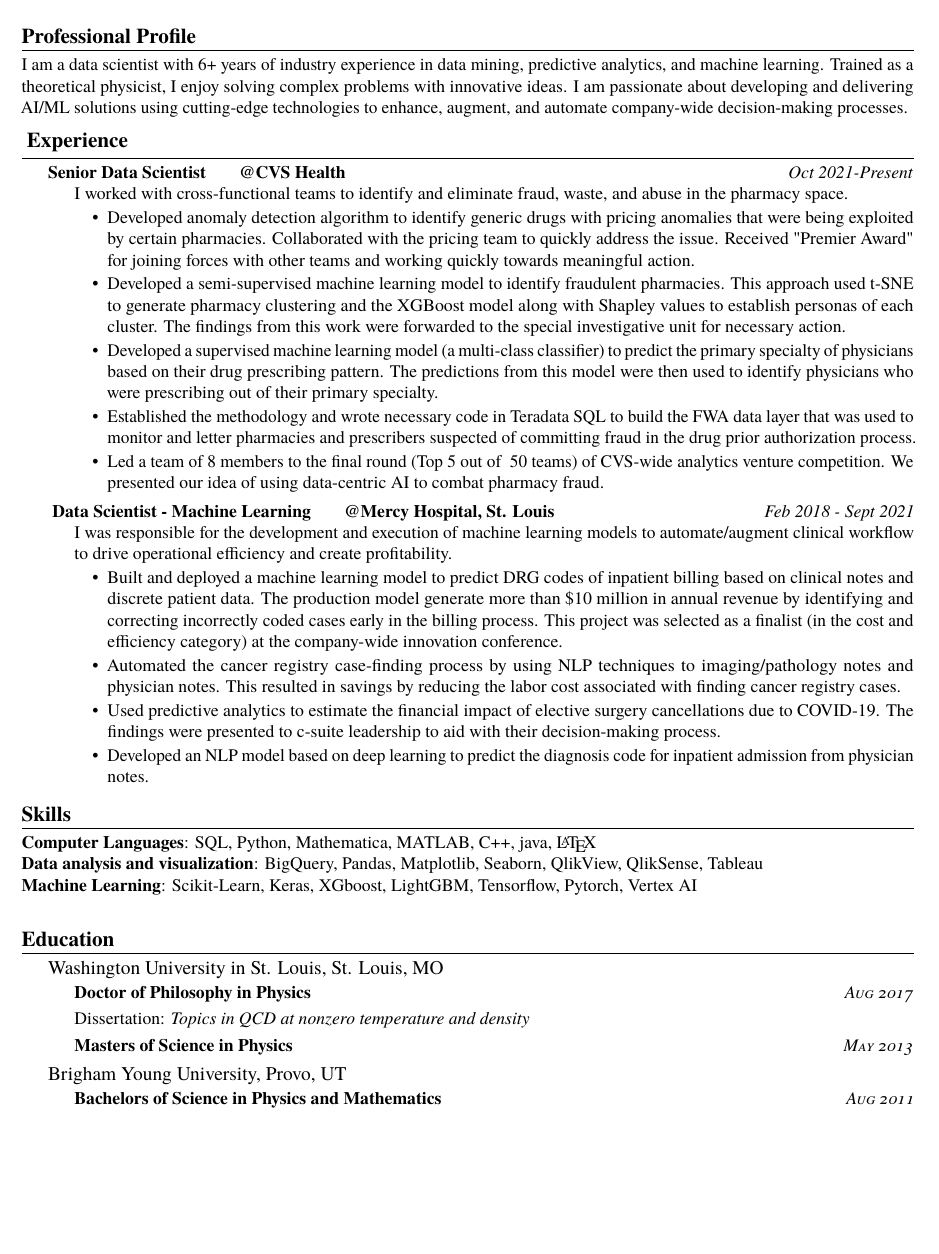
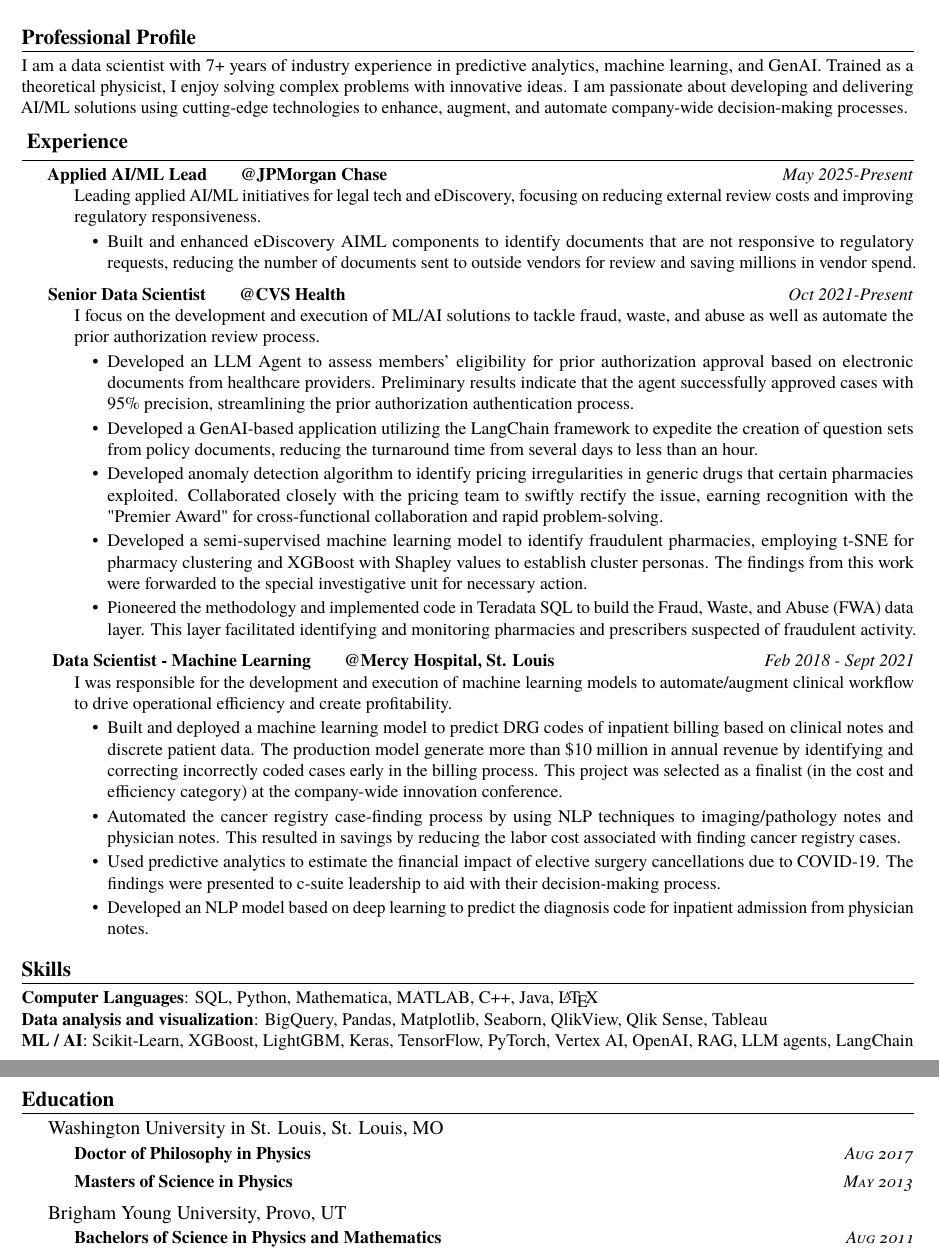
Before and after one commit to kamalpangeni/Resume_CV, a LaTeX CV (Kamal_Resume_CV.tex): part of page 1 of 2 before the commit and two parts of pages 1 and 2 of 3 after it, the two joined at a grey line, cut so that both start at the same text, the shorter picture padded with empty space. Compiled offline with pdfLaTeX.

Commit message:
started on JMPC experience

```diff
--- a/Kamal_Resume_CV.tex
+++ b/Kamal_Resume_CV.tex
@@ -1,5 +1,5 @@
 \documentclass[10pt,letterpaper]{article}
-\include{Resume_sty}
+\input{Resume_sty}
 \hyphenation{Some-long-word}
 
 \begin{document}
@@ -16,47 +16,35 @@
 
 
 \roottitle{Professional Profile}
-%\spacedhrule{0.1em}{0.1em}
 \hrule
 \vspace{1ex}
-I am a data scientist with 6+ years of industry experience in data mining, predictive analytics, and machine learning. Trained as a theoretical physicist, I enjoy solving complex problems with innovative ideas. I am passionate about developing and delivering AI/ML solutions using cutting-edge technologies to enhance, augment, and automate company-wide decision-making processes.
+I am a data scientist with 7+ years of industry experience in predictive analytics, machine learning, and GenAI. Trained as a theoretical physicist, I enjoy solving complex problems with innovative ideas. I am passionate about developing and delivering AI/ML solutions using cutting-edge technologies to enhance, augment, and automate company-wide decision-making processes.
 \vspace{-2ex}
-%\hrule
-%%%%%%%%%%%%%%%%%%%
-%Areas of Expertiese
-%%%%%%%%%%%%%%%%%%%%
-%\roottitle{Areas of Expertise}
- %$\bullet$ Supervised and Unsupervised Machine Learning \hspace{2.6cm}
- %$\bullet$ Deep Learning\\
- %$\bullet$ Natural Language Processing\hspace{5.4cm}
- %$\bullet$ Statistical analysis\\
- %$\bullet$ Mathematical modeling \hspace{6.1cm}
- %$\bullet$ Algorithm development and implementation\\
- %$\bullet$ Monte Carlo modeling and simulations \hspace{3.95cm}
- %$\bullet$ Problem solving
 
-
-%%%%%%%%%%%%%%%%%%%%%%%%%%%%%%%%%%%%%%%%%%%%%%%%%%%%%%%%%%%%%%%%%%%%%%%
-% Data Science
-%%%%%%%%%%%%%%%%%%%%%%%%%%%%%%%%%%%%%%%%%%%%%%%%%%%%%%%%%%%%%%%%%%%%%%%
-%\hrule
 \roottitle{ Experience}
 \hrule
 \vspace{1ex}
 \headedsubsection
-{Senior Data Scientist \hspace{3ex} @CVS Health}
-{Oct 2021-Present}
-{\bodytext { I worked with cross-functional teams to identify and eliminate fraud, waste, and abuse in the pharmacy space.
+{Applied AI/ML Lead \hspace{3ex} @JPMorgan Chase}
+{May 2025-Present}
+{\bodytext{Leading applied AI/ML initiatives for legal tech and eDiscovery, focusing on reducing external review costs and improving regulatory responsiveness.
 \begin{itemize}
-\item  Developed anomaly detection algorithm to identify generic drugs with pricing anomalies that were being exploited by certain pharmacies. Collaborated with the pricing team to quickly address the issue. Received "Premier Award" for joining forces with other teams and working quickly towards meaningful action.
-\item Developed a semi-supervised machine learning model to identify fraudulent pharmacies. This approach used t-SNE to generate pharmacy clustering and the XGBoost model along with Shapley values to establish personas of each cluster. The findings from this work were forwarded to the special investigative unit for necessary action.
-\item Developed a supervised machine learning model (a multi-class classifier) to predict the primary specialty of physicians based on their drug prescribing pattern. The predictions from this model were then used to identify physicians who were prescribing out of their primary specialty.
-\item  Established the methodology and wrote necessary code in Teradata SQL to build the FWA data layer that was used to monitor and letter pharmacies and prescribers suspected of committing fraud in the drug prior authorization process.
-\item Led a team of 8 members to the final round (Top 5 out of  ~50 teams) of CVS-wide analytics venture competition. We presented our idea of using data-centric AI to combat pharmacy fraud.
+\item Built and enhanced eDiscovery AIML components to identify documents that are not responsive to regulatory requests, reducing the number of documents sent to outside vendors for review and saving millions in vendor spend.
 \end{itemize}
 }}
 
-%%%%%%%%%%%%%%
+\headedsubsection
+{Senior Data Scientist \hspace{3ex} @CVS Health}
+{Oct 2021-Present}
+{\bodytext { I focus on the development and execution of ML/AI solutions to tackle fraud, waste, and abuse as well as automate the prior authorization review process.
+\begin{itemize}
+\item Developed an LLM Agent to assess members' eligibility for prior authorization approval based on electronic documents from healthcare providers. Preliminary results indicate that the agent successfully approved cases with 95\% precision, streamlining the prior authorization authentication process.
+\item Developed a GenAI-based application utilizing the LangChain framework to expedite the creation of question sets from policy documents, reducing the turnaround time from several days to less than an hour.
+\item  Developed anomaly detection algorithm to identify pricing irregularities in generic drugs that certain pharmacies exploited. Collaborated closely with the pricing team to swiftly rectify the issue, earning recognition with the "Premier Award" for cross-functional collaboration and rapid problem-solving.
+\item Developed a semi-supervised machine learning model to identify fraudulent pharmacies, employing t-SNE for pharmacy clustering and XGBoost with Shapley values to establish cluster personas. The findings from this work were forwarded to the special investigative unit for necessary action.
+\item  Pioneered the methodology and implemented code in Teradata SQL to build the Fraud, Waste, and Abuse (FWA) data layer. This layer facilitated identifying and monitoring pharmacies and prescribers suspected of fraudulent activity.
+\end{itemize}
+}}
 
 \headedsubsection
 { Data Scientist -  Machine Learning \hspace{3ex} @Mercy Hospital, St. Louis}
@@ -67,36 +55,17 @@ I am a data scientist with 6+ years of industry experience in data mining, predi
 \item Automated the cancer registry case-finding process by using NLP techniques to imaging/pathology notes and physician notes. This resulted in savings by reducing the labor cost associated with finding cancer registry cases.
 \item Used predictive analytics to estimate the financial impact of elective surgery cancellations due to COVID-19. The findings were presented to c-suite leadership to aid with their decision-making process.
 \item Developed an NLP model based on deep learning to predict the diagnosis code for inpatient admission from physician notes.
-%\item Won first ever Mercy hackathon \href {https://www.linkedin.com/feed/update/urn:li:activity:6582628165401792512/}{[LINK]}.
 \end{itemize}
 }}
-%\headedsubsection
-%{ Graduate Research Assistant \hspace{9ex}@Washington University, St. Louis}
-%{ Aug 2013-Aug 2017}
-%{\bodytext{ My doctoral research covered various aspects of quantum chromodynamics (QCD) at nonzero temperature and density. Some of my achievements included:
-%\begin{itemize}
-%	\item Development and implementation of numerical algorithms to find the saddle point of a multi-dimensional function, and perform multi-dimensional integration, to study the %phase structure of QCD and liquid-gas system.
-%	\item Computation of the mass spectrum and correlation functions in lattice models of QCD by numerically diagonalizing matrices of large dimensions.
-%	\item Perform multi-dimensional integral numerically using Monte Carlo techniques to calculate the rate of neutrino emission from neutron stars.
-%	\end{itemize} }}
 
 \vspace{-2ex}
 
 \roottitle{Skills}
 \hrule
 \vspace{1ex}
-\textbf{Computer Languages}: SQL, Python, Mathematica, MATLAB, C++, java, \LaTeX \\
-\textbf{Data analysis and visualization}: BigQuery, Pandas, Matplotlib, Seaborn, QlikView, QlikSense, Tableau\\
-\textbf{ Machine Learning}: Scikit-Learn, Keras, XGboost, LightGBM, Tensorflow, Pytorch, Vertex AI\\
-
-%%%%%%%%%%%%%%%%%%%%%%%%%%%%%%%%%%%%%%%%%%%%%%%%%%%%%%%%%%%%%%%%%%%%%%%
-% Experience
-%%%%%%%%%%%%%%%%%%%%%%%%%%%%%%%%%%%%%%%%%%%%%%%%%%%%%%%%%%%%%%%%%%%%%%%
-
-%%%%%%%%%%%%%%%%%%%
-%Education
-%%%%%%%%%%%%%%%%%%%%
-
+\textbf{Computer Languages}: SQL, Python, Mathematica, MATLAB, C++, Java, \LaTeX \\
+\textbf{Data analysis and visualization}: BigQuery, Pandas, Matplotlib, Seaborn, QlikView, Qlik Sense, Tableau\\
+\textbf{ML / AI}: Scikit-Learn, XGBoost, LightGBM, Keras, TensorFlow, PyTorch, Vertex AI, OpenAI, RAG, LLM agents, LangChain\\
 
 \vspace{-2ex}
 
@@ -110,12 +79,10 @@ I am a data scientist with 6+ years of industry experience in data mining, predi
 \headedsubsection
 {Doctor of Philosophy in Physics}{\textsc{Aug 2017}}
 {}
-{\bodytext{Dissertation:
-    {\textit{Topics in QCD at nonzero temperature and density}}}}
 
 \headedsubsection
 {Masters of Science in Physics }{\textsc{May 2013}}
-{}{}}
+{}{}{}}
 
 
 \headedsection
```
Also changed, not shown: Kamal_Resume_CV.pdf, Kamal_Resume_CV.tex (14 more changed lines), 1 other file.
